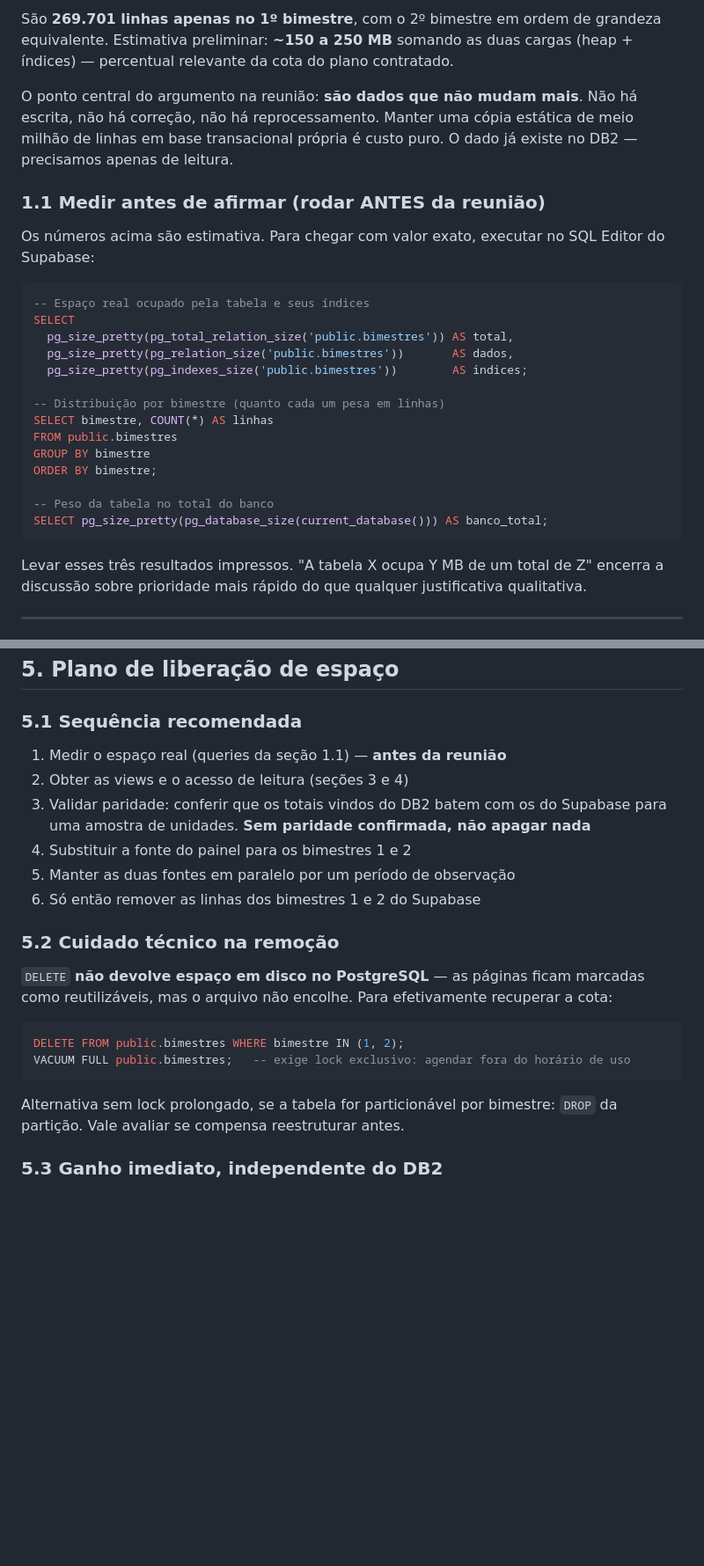
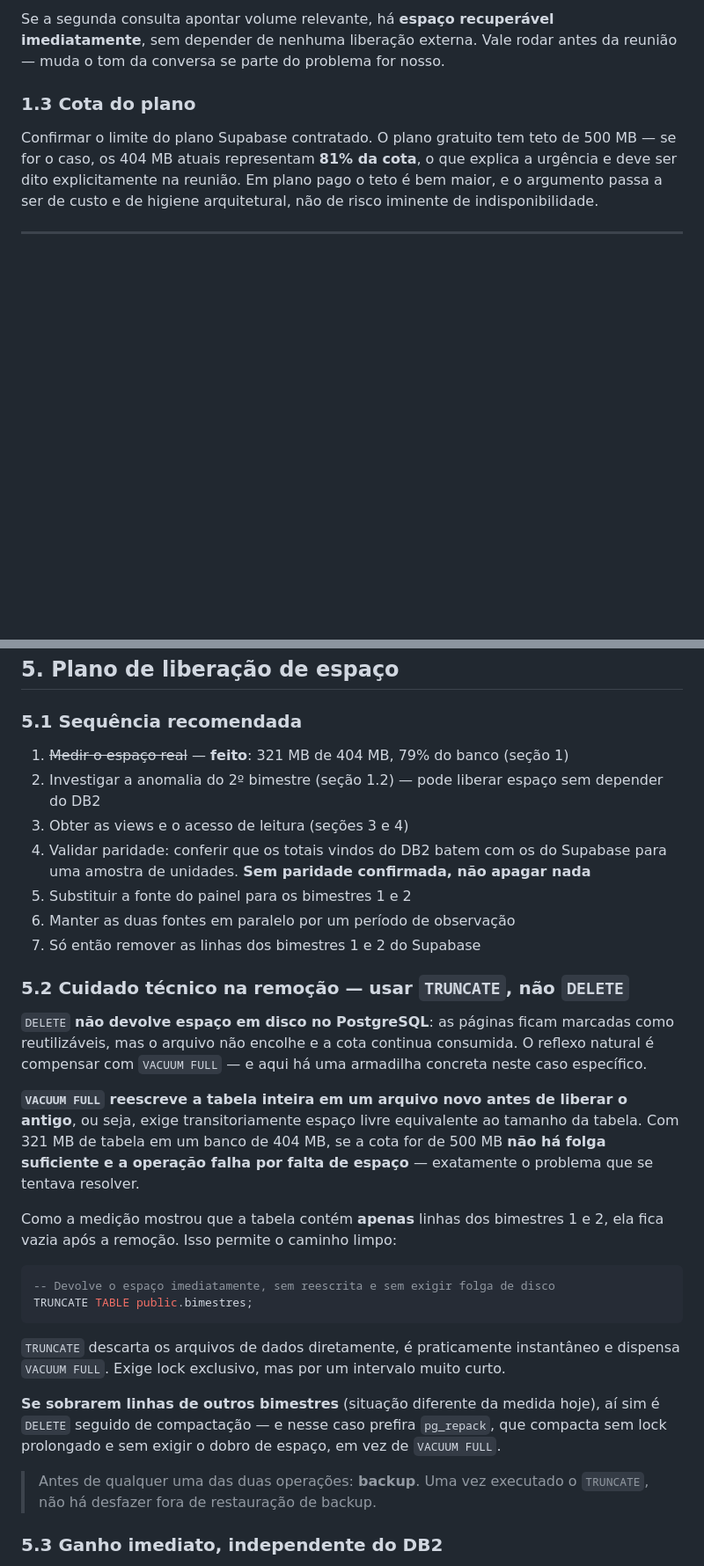
Before and after one commit to smedigital-desenv/mapa-sme, a Markdown page: docs/DB2_METADADOS_VIEWS.md, 2 parts joined by grey strips. Shown at 88% size. GitHub-like rendering; blank space fills up the shorter version.

````diff
--- a/docs/DB2_METADADOS_VIEWS.md
+++ b/docs/DB2_METADADOS_VIEWS.md
@@ -21,36 +84,15 @@ Total: 269.701 registros
 ```
 
-São **269.701 linhas apenas no 1º bimestre**, com o 2º bimestre em ordem de grandeza
-equivalente. Estimativa preliminar: **~150 a 250 MB** somando as duas cargas (heap + índices) —
-percentual relevante da cota do plano contratado.
+Se a segunda consulta apontar volume relevante, há **espaço recuperável imediatamente**, sem
+depender de nenhuma liberação externa. Vale rodar antes da reunião — muda o tom da conversa se
+parte do problema for nosso.
 
-O ponto central do argumento na reunião: **são dados que não mudam mais**. Não há escrita, não há
-correção, não há reprocessamento. Manter uma cópia estática de meio milhão de linhas em base
-transacional própria é custo puro. O dado já existe no DB2 — precisamos apenas de leitura.
+### 1.3 Cota do plano
 
-### 1.1 Medir antes de afirmar (rodar ANTES da reunião)
-
-Os números acima são estimativa. Para chegar com valor exato, executar no SQL Editor do Supabase:
-
-```sql
--- Espaço real ocupado pela tabela e seus índices
-SELECT
-  pg_size_pretty(pg_total_relation_size('public.bimestres')) AS total,
-  pg_size_pretty(pg_relation_size('public.bimestres'))       AS dados,
-  pg_size_pretty(pg_indexes_size('public.bimestres'))        AS indices;
-
--- Distribuição por bimestre (quanto cada um pesa em linhas)
-SELECT bimestre, COUNT(*) AS linhas
-FROM public.bimestres
-GROUP BY bimestre
-ORDER BY bimestre;
-
--- Peso da tabela no total do banco
-SELECT pg_size_pretty(pg_database_size(current_database())) AS banco_total;
-```
-
-Levar esses três resultados impressos. "A tabela X ocupa Y MB de um total de Z" encerra a
-discussão sobre prioridade mais rápido do que qualquer justificativa qualitativa.
+Confirmar o limite do plano Supabase contratado. O plano gratuito tem teto de 500 MB — se for o
+caso, os 404 MB atuais representam **81% da cota**, o que explica a urgência e deve ser dito
+explicitamente na reunião. Em plano pago o teto é bem maior, e o argumento passa a ser de custo e
+de higiene arquitetural, não de risco iminente de indisponibilidade.
 
 ---
 
@@ -268,26 +327,43 @@ apresentação — apenas o adaptador de dados.
 
 ### 5.1 Sequência recomendada
 
-1. Medir o espaço real (queries da seção 1.1) — **antes da reunião**
-2. Obter as views e o acesso de leitura (seções 3 e 4)
-3. Validar paridade: conferir que os totais vindos do DB2 batem com os do Supabase
+1. ~~Medir o espaço real~~ — **feito**: 321 MB de 404 MB, 79% do banco (seção 1)
+2. Investigar a anomalia do 2º bimestre (seção 1.2) — pode liberar espaço sem depender do DB2
+3. Obter as views e o acesso de leitura (seções 3 e 4)
+4. Validar paridade: conferir que os totais vindos do DB2 batem com os do Supabase
    para uma amostra de unidades. **Sem paridade confirmada, não apagar nada**
-4. Substituir a fonte do painel para os bimestres 1 e 2
-5. Manter as duas fontes em paralelo por um período de observação
-6. Só então remover as linhas dos bimestres 1 e 2 do Supabase
+5. Substituir a fonte do painel para os bimestres 1 e 2
+6. Manter as duas fontes em paralelo por um período de observação
+7. Só então remover as linhas dos bimestres 1 e 2 do Supabase
 
-### 5.2 Cuidado técnico na remoção
+### 5.2 Cuidado técnico na remoção — usar `TRUNCATE`, não `DELETE`
 
-`DELETE` **não devolve espaço em disco no PostgreSQL** — as páginas ficam marcadas como reutilizáveis,
-mas o arquivo não encolhe. Para efetivamente recuperar a cota:
+`DELETE` **não devolve espaço em disco no PostgreSQL**: as páginas ficam marcadas como
+reutilizáveis, mas o arquivo não encolhe e a cota continua consumida. O reflexo natural é
+compensar com `VACUUM FULL` — e aqui há uma armadilha concreta neste caso específico.
+
+**`VACUUM FULL` reescreve a tabela inteira em um arquivo novo antes de liberar o antigo**, ou seja,
+exige transitoriamente espaço livre equivalente ao tamanho da tabela. Com 321 MB de tabela em um
+banco de 404 MB, se a cota for de 500 MB **não há folga suficiente e a operação falha por falta de
+espaço** — exatamente o problema que se tentava resolver.
+
+Como a medição mostrou que a tabela contém **apenas** linhas dos bimestres 1 e 2, ela fica vazia
+após a remoção. Isso permite o caminho limpo:
 
 ```sql
-DELETE FROM public.bimestres WHERE bimestre IN (1, 2);
-VACUUM FULL public.bimestres;   -- exige lock exclusivo: agendar fora do horário de uso
+-- Devolve o espaço imediatamente, sem reescrita e sem exigir folga de disco
+TRUNCATE TABLE public.bimestres;
 ```
 
-Alternativa sem lock prolongado, se a tabela for particionável por bimestre: `DROP` da partição.
-Vale avaliar se compensa reestruturar antes.
+`TRUNCATE` descarta os arquivos de dados diretamente, é praticamente instantâneo e dispensa
+`VACUUM FULL`. Exige lock exclusivo, mas por um intervalo muito curto.
+
+**Se sobrarem linhas de outros bimestres** (situação diferente da medida hoje), aí sim é
+`DELETE` seguido de compactação — e nesse caso prefira `pg_repack`, que compacta sem lock
+prolongado e sem exigir o dobro de espaço, em vez de `VACUUM FULL`.
+
+> Antes de qualquer uma das duas operações: **backup**. Uma vez executado o `TRUNCATE`, não há
+> desfazer fora de restauração de backup.
 
 ### 5.3 Ganho imediato, independente do DB2
 
````
Also changed, not shown: other parts of docs/DB2_METADADOS_VIEWS.md (+104 -15 lines).
